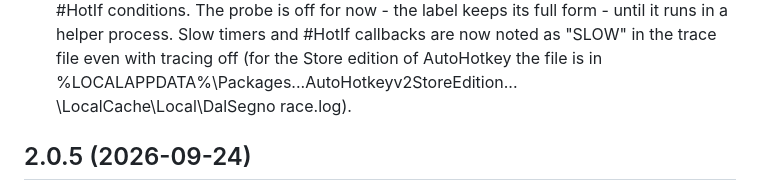
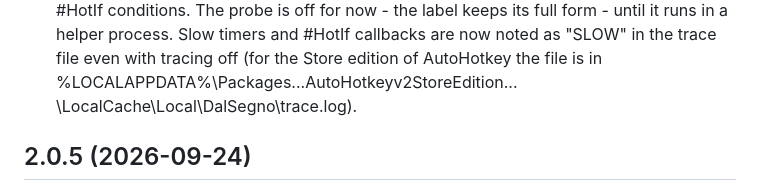
Before and after one commit to ibst1/dalsegno, a Markdown page: CHANGELOG.md, the part around the change. GitHub-like rendering.

Commit message:
Changelog: a tab where the trace path had a backslash-t
Co-Authored-By: Claude Opus 5.5 <noreply@anthropic.com>

```diff
--- a/CHANGELOG.md
+++ b/CHANGELOG.md
@@ -18,7 +18,7 @@
   in a helper process. Slow timers and #HotIf callbacks are now noted as
   "SLOW" in the trace file even with tracing off (for the Store edition of
   AutoHotkey the file is in %LOCALAPPDATA%\Packages\...AutoHotkeyv2StoreEdition...
-  \LocalCache\Local\DalSegno	race.log).
+  \LocalCache\Local\DalSegno\trace.log).
 
 ## 2.0.5 (2026-09-24)
 
```
